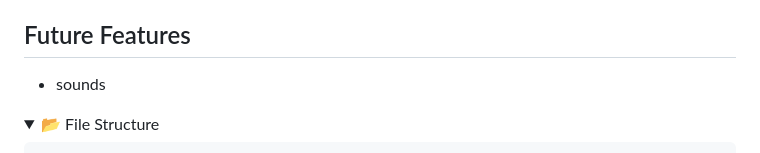
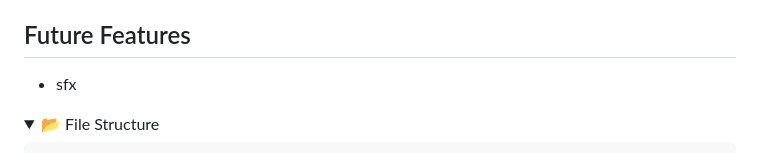
Before and after one commit to MolnarHangaBorbala/Planet-Merge, a Markdown page: README.md, the part around the change. Drawn GitHub-style; folded sections open.

```diff
--- a/README.md
+++ b/README.md
@@ -57,7 +57,7 @@ A simple, animated **Rock-Paper-Scissors** game built with HTML, CSS, and JavaSc
 
 ## Future Features
 
-- sounds
+- sfx
 
 <details>
   <summary>📂 File Structure</summary>
```
